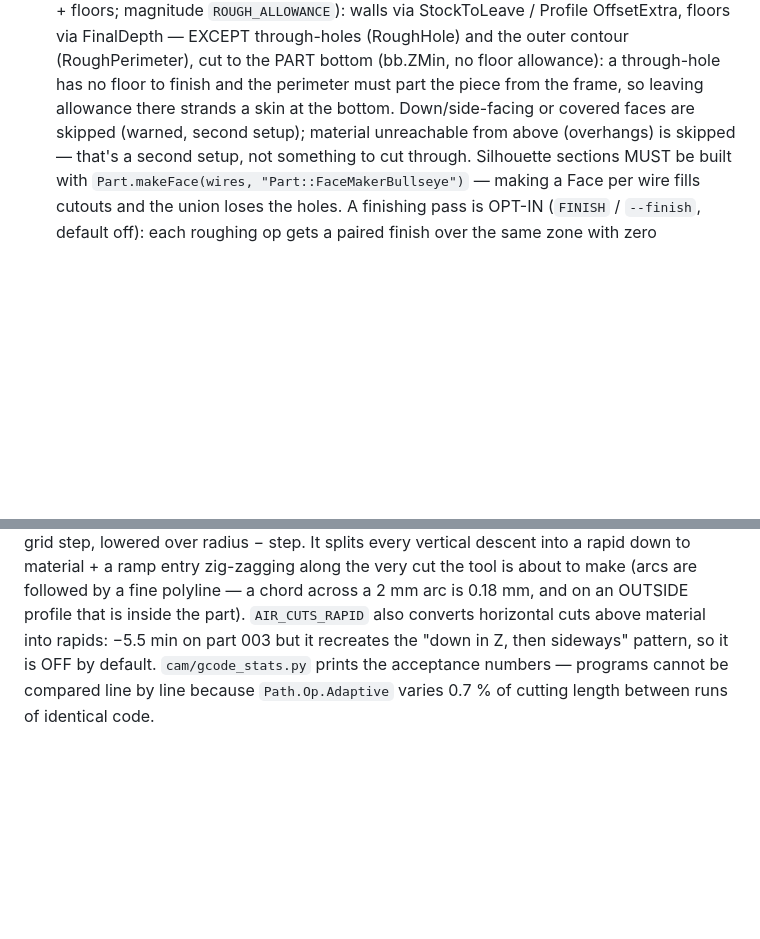
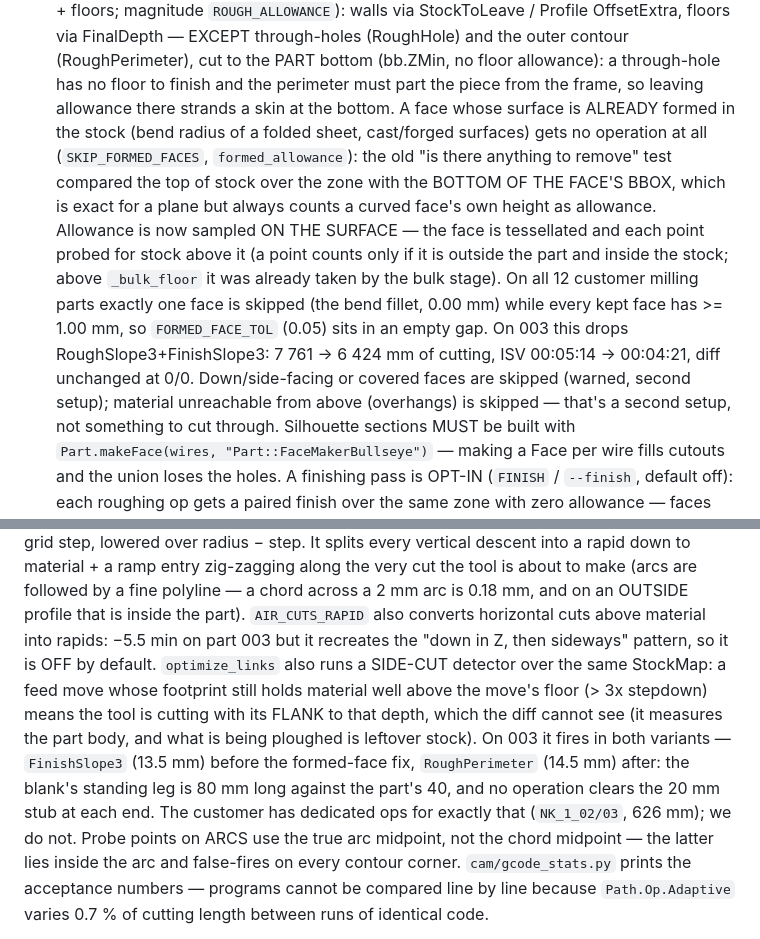
Before and after one commit to RinatFattah/CHPU, a Markdown page: CLAUDE.md, 2 parts joined by grey strips. Drawn GitHub-style; blank space fills up the shorter version.

```diff
--- a/CLAUDE.md
+++ b/CLAUDE.md
@@ -32,7 +32,19 @@ OffsetExtra, floors via FinalDepth — EXCEPT through-holes (RoughHole) and the
 contour (RoughPerimeter),
 cut to the PART bottom (bb.ZMin, no floor allowance): a through-hole has no floor to
 finish and the perimeter must part the piece from the frame, so leaving allowance there
-strands a skin at the bottom. Down/side-facing or covered faces are skipped (warned, second setup);
+strands a skin at the bottom. A face whose surface is ALREADY formed in the stock
+(bend radius of a folded sheet, cast/forged surfaces) gets no operation at all
+(`SKIP_FORMED_FACES`, `formed_allowance`): the old "is there anything to remove" test
+compared the top of stock over the zone with the BOTTOM OF THE FACE'S BBOX, which is
+exact for a plane but always counts a curved face's own height as allowance.
+Allowance is now sampled ON THE SURFACE — the face is tessellated and each point
+probed for stock above it (a point counts only if it is outside the part and inside
+the stock; above `_bulk_floor` it was already taken by the bulk stage). On all 12
+customer milling parts exactly one face is skipped (the bend fillet, 0.00 mm) while
+every kept face has >= 1.00 mm, so `FORMED_FACE_TOL` (0.05) sits in an empty gap. On
+003 this drops RoughSlope3+FinishSlope3: 7 761 -> 6 424 mm of cutting, ISV 00:05:14
+-> 00:04:21, diff unchanged at 0/0. Down/side-facing or covered faces are skipped
+(warned, second setup);
 material unreachable from above (overhangs) is skipped —
 that's a second setup, not something to cut through. Silhouette sections MUST be
 built with `Part.makeFace(wires, "Part::FaceMakerBullseye")` — making a Face per
@@ -109,7 +122,17 @@ material + a ramp entry zig-zagging along the very cut the tool is about to make
 (arcs are followed by a fine polyline — a chord across a 2 mm arc is 0.18 mm, and on
 an OUTSIDE profile that is inside the part). `AIR_CUTS_RAPID` also converts
 horizontal cuts above material into rapids: −5.5 min on part 003 but it recreates
-the "down in Z, then sideways" pattern, so it is OFF by default. `cam/gcode_stats.py`
+the "down in Z, then sideways" pattern, so it is OFF by default. `optimize_links`
+also runs a SIDE-CUT detector over the same StockMap: a feed move whose footprint
+still holds material well above the move's floor (> 3x stepdown) means the tool is
+cutting with its FLANK to that depth, which the diff cannot see (it measures the part
+body, and what is being ploughed is leftover stock). On 003 it fires in both variants
+— `FinishSlope3` (13.5 mm) before the formed-face fix, `RoughPerimeter` (14.5 mm)
+after: the blank's standing leg is 80 mm long against the part's 40, and no operation
+clears the 20 mm stub at each end. The customer has dedicated ops for exactly that
+(`NK_1_02/03`, 626 mm); we do not. Probe points on ARCS use the true arc midpoint,
+not the chord midpoint — the latter lies inside the arc and false-fires on every
+contour corner. `cam/gcode_stats.py`
 prints the acceptance numbers — programs cannot be compared line by line because
 `Path.Op.Adaptive` varies 0.7 % of cutting length between runs of identical code.
 
```
Also changed, not shown: other parts of CLAUDE.md (+4 -2 lines), README_CAM.md (+2 -0 lines).
